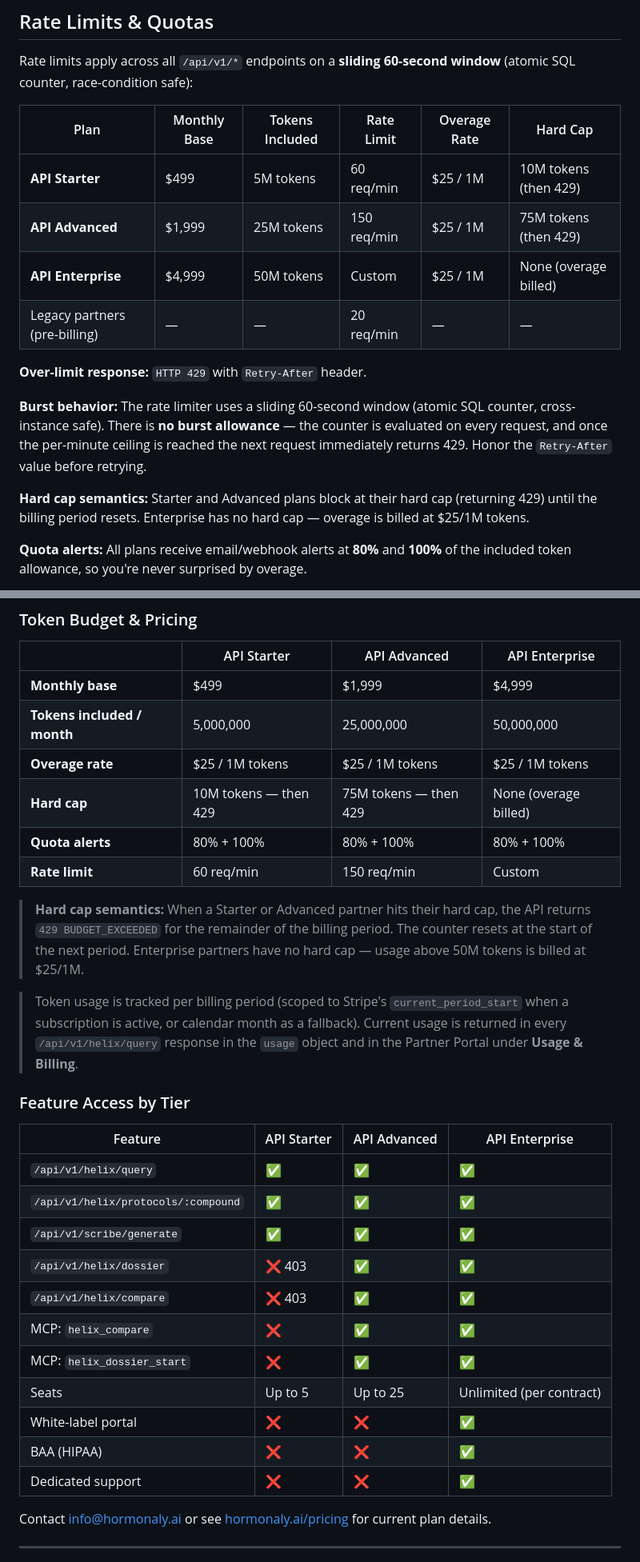
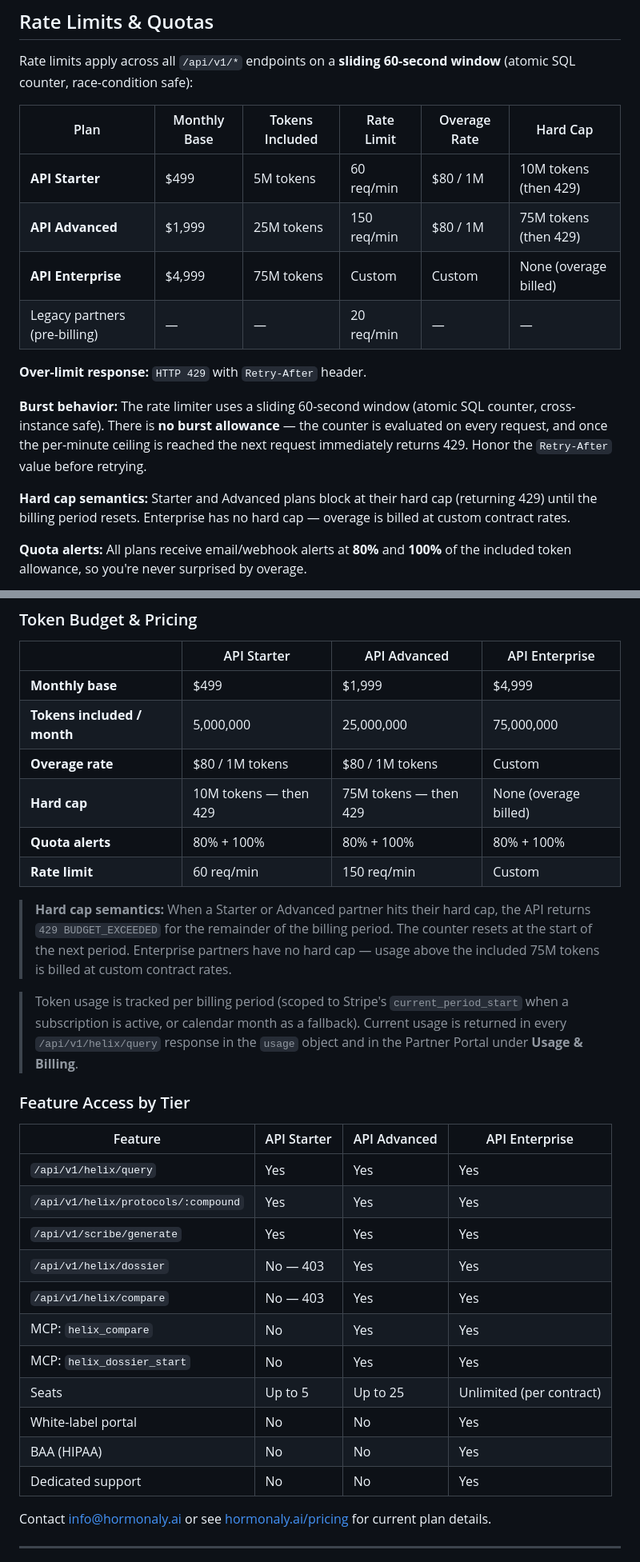
Before and after one commit to Hormonaly-ai/hormonaly-public, a Markdown page: README.md, 2 parts joined by grey strips. Shown at 80% size. GitHub-like rendering.

```diff
--- a/README.md
+++ b/README.md
@@ -799,16 +799,16 @@ Rate limits apply across all `/api/v1/*` endpoints on a **sliding 60-second wind
 
 | Plan | Monthly Base | Tokens Included | Rate Limit | Overage Rate | Hard Cap |
 |---|---|---|---|---|---|
-| **API Starter** | $499 | 5M tokens | 60 req/min | $25 / 1M | 10M tokens (then 429) |
-| **API Advanced** | $1,999 | 25M tokens | 150 req/min | $25 / 1M | 75M tokens (then 429) |
-| **API Enterprise** | $4,999 | 50M tokens | Custom | $25 / 1M | None (overage billed) |
+| **API Starter** | $499 | 5M tokens | 60 req/min | $80 / 1M | 10M tokens (then 429) |
+| **API Advanced** | $1,999 | 25M tokens | 150 req/min | $80 / 1M | 75M tokens (then 429) |
+| **API Enterprise** | $4,999 | 75M tokens | Custom | Custom | None (overage billed) |
 | Legacy partners (pre-billing) | — | — | 20 req/min | — | — |
 
 **Over-limit response:** `HTTP 429` with `Retry-After` header.
 
 **Burst behavior:** The rate limiter uses a sliding 60-second window (atomic SQL counter, cross-instance safe). There is **no burst allowance** — the counter is evaluated on every request, and once the per-minute ceiling is reached the next request immediately returns 429. Honor the `Retry-After` value before retrying.
 
-**Hard cap semantics:** Starter and Advanced plans block at their hard cap (returning 429) until the billing period resets. Enterprise has no hard cap — overage is billed at $25/1M tokens.
+**Hard cap semantics:** Starter and Advanced plans block at their hard cap (returning 429) until the billing period resets. Enterprise has no hard cap — overage is billed at custom contract rates.
 
 **Quota alerts:** All plans receive email/webhook alerts at **80%** and **100%** of the included token allowance, so you're never surprised by overage.
 
@@ -899,13 +899,13 @@ All plans include access to `/query`, `/protocols`, `/status`, `/openapi.json`,
 | | API Starter | API Advanced | API Enterprise |
 |---|---|---|---|
 | **Monthly base** | $499 | $1,999 | $4,999 |
-| **Tokens included / month** | 5,000,000 | 25,000,000 | 50,000,000 |
-| **Overage rate** | $25 / 1M tokens | $25 / 1M tokens | $25 / 1M tokens |
+| **Tokens included / month** | 5,000,000 | 25,000,000 | 75,000,000 |
+| **Overage rate** | $80 / 1M tokens | $80 / 1M tokens | Custom |
 | **Hard cap** | 10M tokens — then 429 | 75M tokens — then 429 | None (overage billed) |
 | **Quota alerts** | 80% + 100% | 80% + 100% | 80% + 100% |
 | **Rate limit** | 60 req/min | 150 req/min | Custom |
 
-> **Hard cap semantics:** When a Starter or Advanced partner hits their hard cap, the API returns `429 BUDGET_EXCEEDED` for the remainder of the billing period. The counter resets at the start of the next period. Enterprise partners have no hard cap — usage above 50M tokens is billed at $25/1M.
+> **Hard cap semantics:** When a Starter or Advanced partner hits their hard cap, the API returns `429 BUDGET_EXCEEDED` for the remainder of the billing period. The counter resets at the start of the next period. Enterprise partners have no hard cap — usage above the included 75M tokens is billed at custom contract rates.
 
 > Token usage is tracked per billing period (scoped to Stripe's `current_period_start` when a subscription is active, or calendar month as a fallback). Current usage is returned in every `/api/v1/helix/query` response in the `usage` object and in the Partner Portal under **Usage & Billing**.
 
@@ -913,17 +913,17 @@ All plans include access to `/query`, `/protocols`, `/status`, `/openapi.json`,
 
 | Feature | API Starter | API Advanced | API Enterprise |
 |---|---|---|---|
-| `/api/v1/helix/query` | ✅ | ✅ | ✅ |
-| `/api/v1/helix/protocols/:compound` | ✅ | ✅ | ✅ |
-| `/api/v1/scribe/generate` | ✅ | ✅ | ✅ |
-| `/api/v1/helix/dossier` | ❌ 403 | ✅ | ✅ |
-| `/api/v1/helix/compare` | ❌ 403 | ✅ | ✅ |
-| MCP: `helix_compare` | ❌ | ✅ | ✅ |
-| MCP: `helix_dossier_start` | ❌ | ✅ | ✅ |
+| `/api/v1/helix/query` | Yes | Yes | Yes |
+| `/api/v1/helix/protocols/:compound` | Yes | Yes | Yes |
+| `/api/v1/scribe/generate` | Yes | Yes | Yes |
+| `/api/v1/helix/dossier` | No — 403 | Yes | Yes |
+| `/api/v1/helix/compare` | No — 403 | Yes | Yes |
+| MCP: `helix_compare` | No | Yes | Yes |
+| MCP: `helix_dossier_start` | No | Yes | Yes |
 | Seats | Up to 5 | Up to 25 | Unlimited (per contract) |
-| White-label portal | ❌ | ❌ | ✅ |
-| BAA (HIPAA) | ❌ | ❌ | ✅ |
-| Dedicated support | ❌ | ❌ | ✅ |
+| White-label portal | No | No | Yes |
+| BAA (HIPAA) | No | No | Yes |
+| Dedicated support | No | No | Yes |
 
 Contact [info@hormonaly.ai](mailto:info@hormonaly.ai) or see [hormonaly.ai/pricing](https://hormonaly.ai/pricing) for current plan details.
 
```
Also changed, not shown: other parts of README.md (+25 -12 lines).
